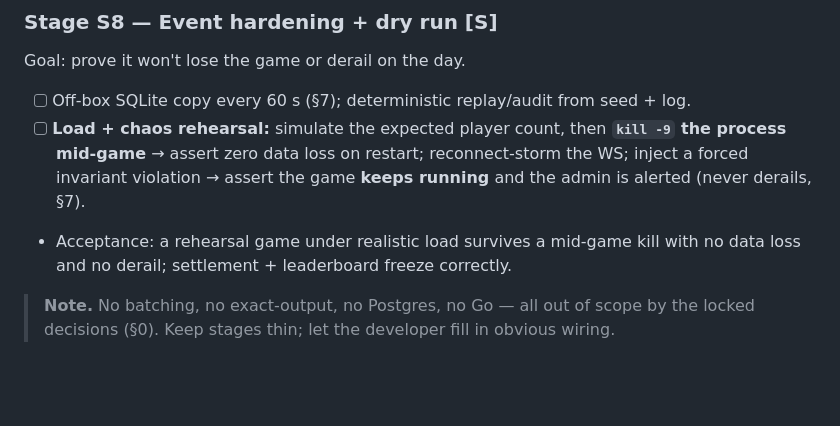
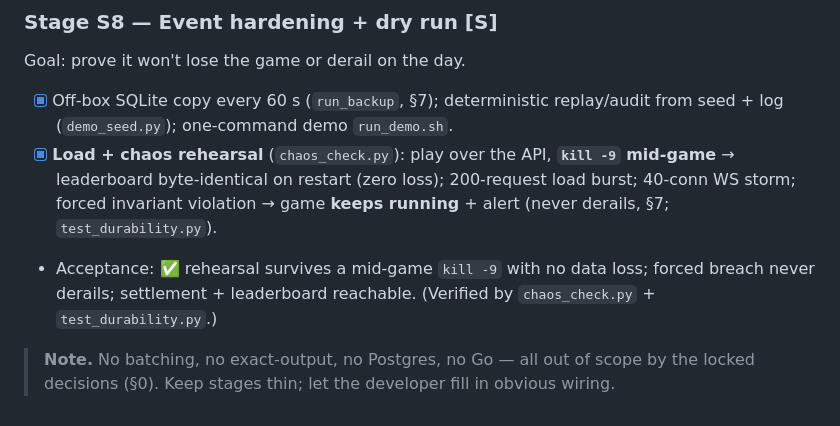
Before and after one commit to ernestosanches/amm.finance, a Markdown page: APP_PLAN.md, the part around the change. GitHub-like rendering; blank space fills up the shorter version.

Commit message:
Plan: mark S8 checkboxes complete

```diff
--- a/APP_PLAN.md
+++ b/APP_PLAN.md
@@ -535,13 +535,14 @@ Goal: run the event.
 
 Goal: prove it won't lose the game or derail on the day.
 
-- [ ] Off-box SQLite copy every 60 s (§7); deterministic replay/audit from seed + log.
-- [ ] **Load + chaos rehearsal:** simulate the expected player count, then **`kill -9` the process
-      mid-game** → assert zero data loss on restart; reconnect-storm the WS; inject a forced
-      invariant violation → assert the game **keeps running** and the admin is alerted (never
-      derails, §7).
-- Acceptance: a rehearsal game under realistic load survives a mid-game kill with no data loss and
-  no derail; settlement + leaderboard freeze correctly.
+- [x] Off-box SQLite copy every 60 s (`run_backup`, §7); deterministic replay/audit from seed + log
+      (`demo_seed.py`); one-command demo `run_demo.sh`.
+- [x] **Load + chaos rehearsal** (`chaos_check.py`): play over the API, **`kill -9` mid-game** →
+      leaderboard byte-identical on restart (zero loss); 200-request load burst; 40-conn WS storm;
+      forced invariant violation → game **keeps running** + alert (never derails, §7;
+      `test_durability.py`).
+- Acceptance: ✅ rehearsal survives a mid-game `kill -9` with no data loss; forced breach never
+  derails; settlement + leaderboard reachable. (Verified by `chaos_check.py` + `test_durability.py`.)
 
 > **Note.** No batching, no exact-output, no Postgres, no Go — all out of scope by the locked
 > decisions (§0). Keep stages thin; let the developer fill in obvious wiring.
```
